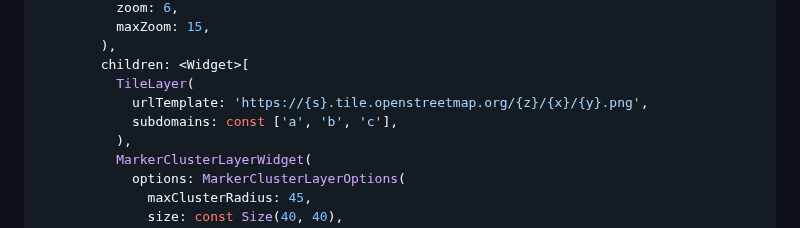
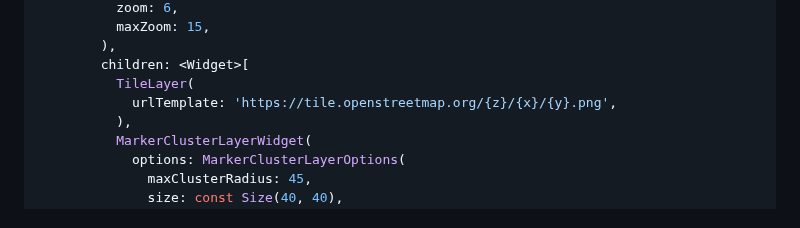
Before and after one commit to lpongetti/flutter_map_marker_cluster, a Markdown page: README.md, the part around the change. Rendered like a GitHub page.

Commit message:
Remove subdomains from OSM urlTemplate
Subdomains usage is deprecated: https://github.com/openstreetmap/operations/issues/737

```diff
--- a/README.md
+++ b/README.md
@@ -39,8 +39,7 @@ dependencies:
         ),
         children: <Widget>[
           TileLayer(
-            urlTemplate: 'https://{s}.tile.openstreetmap.org/{z}/{x}/{y}.png',
-            subdomains: const ['a', 'b', 'c'],
+            urlTemplate: 'https://tile.openstreetmap.org/{z}/{x}/{y}.png',
           ),
           MarkerClusterLayerWidget(
             options: MarkerClusterLayerOptions(
```
